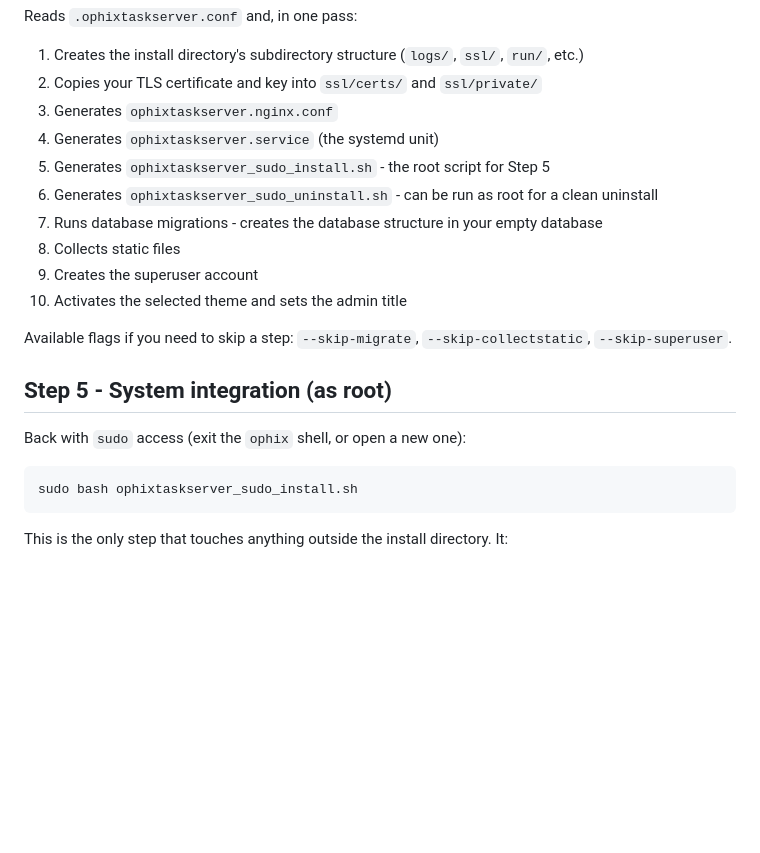
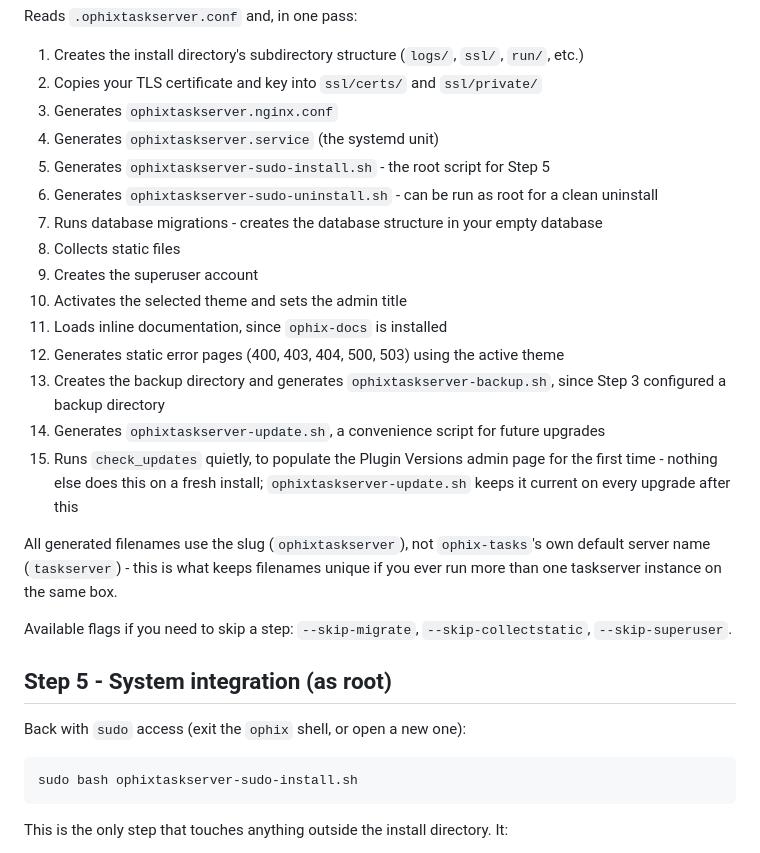
Before and after one commit to ophixproject/ophix-tasks, a Markdown page: installation.md, the part around the change. GitHub-like rendering; blank space fills up the shorter version.

Commit message:
Match ophix-server-base's generated-filename fixes; add missing mariadb dep
sudo-install/sudo-uninstall script names now use hyphens, matching
ophix-server-base's standardization. installation.md's Step 4 list
filled in with the previously-undocumented steps (docs, error pages,
backup/update scripts, the new check_updates step). task-scheduling.md's
own install example was missing ophix-dbengine-mariadb, same gap fixed
elsewhere in this repo earlier in the session but missed here since this
file lives under a different path.

````diff
--- a/installation.md
+++ b/installation.md
@@ -157,12 +157,24 @@ Reads `.ophixtaskserver.conf` and, in one pass:
 2. Copies your TLS certificate and key into `ssl/certs/` and `ssl/private/`
 3. Generates `ophixtaskserver.nginx.conf`
 4. Generates `ophixtaskserver.service` (the systemd unit)
-5. Generates `ophixtaskserver_sudo_install.sh` - the root script for Step 5
-6. Generates `ophixtaskserver_sudo_uninstall.sh` - can be run as root for a clean uninstall
+5. Generates `ophixtaskserver-sudo-install.sh` - the root script for Step 5
+6. Generates `ophixtaskserver-sudo-uninstall.sh` - can be run as root for a clean uninstall
 7. Runs database migrations - creates the database structure in your empty database
 8. Collects static files
 9. Creates the superuser account
 10. Activates the selected theme and sets the admin title
+11. Loads inline documentation, since `ophix-docs` is installed
+12. Generates static error pages (400, 403, 404, 500, 503) using the active theme
+13. Creates the backup directory and generates `ophixtaskserver-backup.sh`, since Step 3
+    configured a backup directory
+14. Generates `ophixtaskserver-update.sh`, a convenience script for future upgrades
+15. Runs `check_updates` quietly, to populate the Plugin Versions admin page for the
+    first time - nothing else does this on a fresh install; `ophixtaskserver-update.sh`
+    keeps it current on every upgrade after this
+
+All generated filenames use the slug (`ophixtaskserver`), not `ophix-tasks`'s own default
+server name (`taskserver`) - this is what keeps filenames unique if you ever run more than
+one taskserver instance on the same box.
 
 Available flags if you need to skip a step: `--skip-migrate`, `--skip-collectstatic`,
 `--skip-superuser`.
@@ -172,7 +184,7 @@ Available flags if you need to skip a step: `--skip-migrate`, `--skip-collectsta
 Back with `sudo` access (exit the `ophix` shell, or open a new one):
 
 ```bash
-sudo bash ophixtaskserver_sudo_install.sh
+sudo bash ophixtaskserver-sudo-install.sh
 ```
 
 This is the only step that touches anything outside the install directory. It:
````
Also changed, not shown: README.md (+1 -1 lines), 1 other file.
